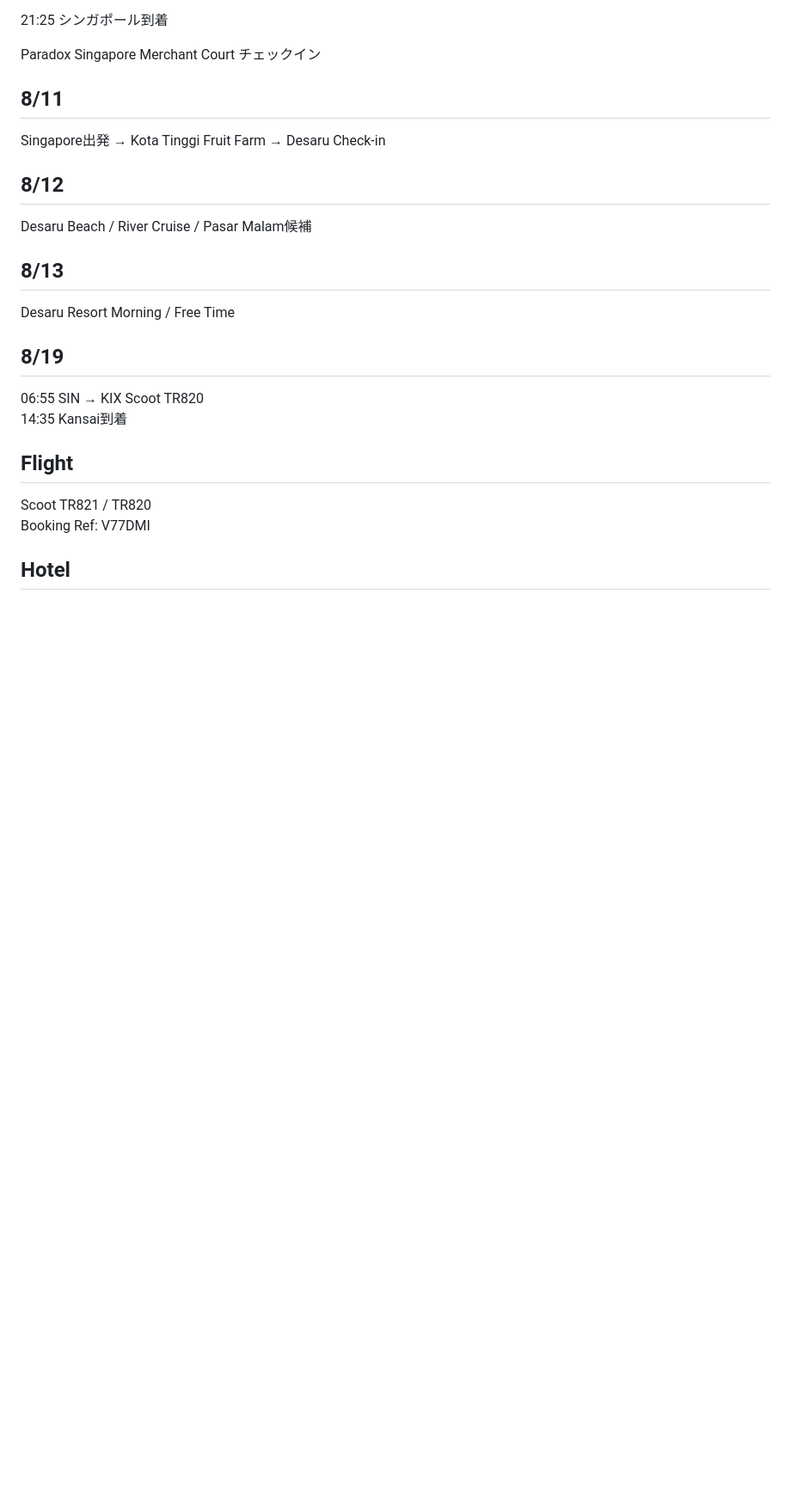
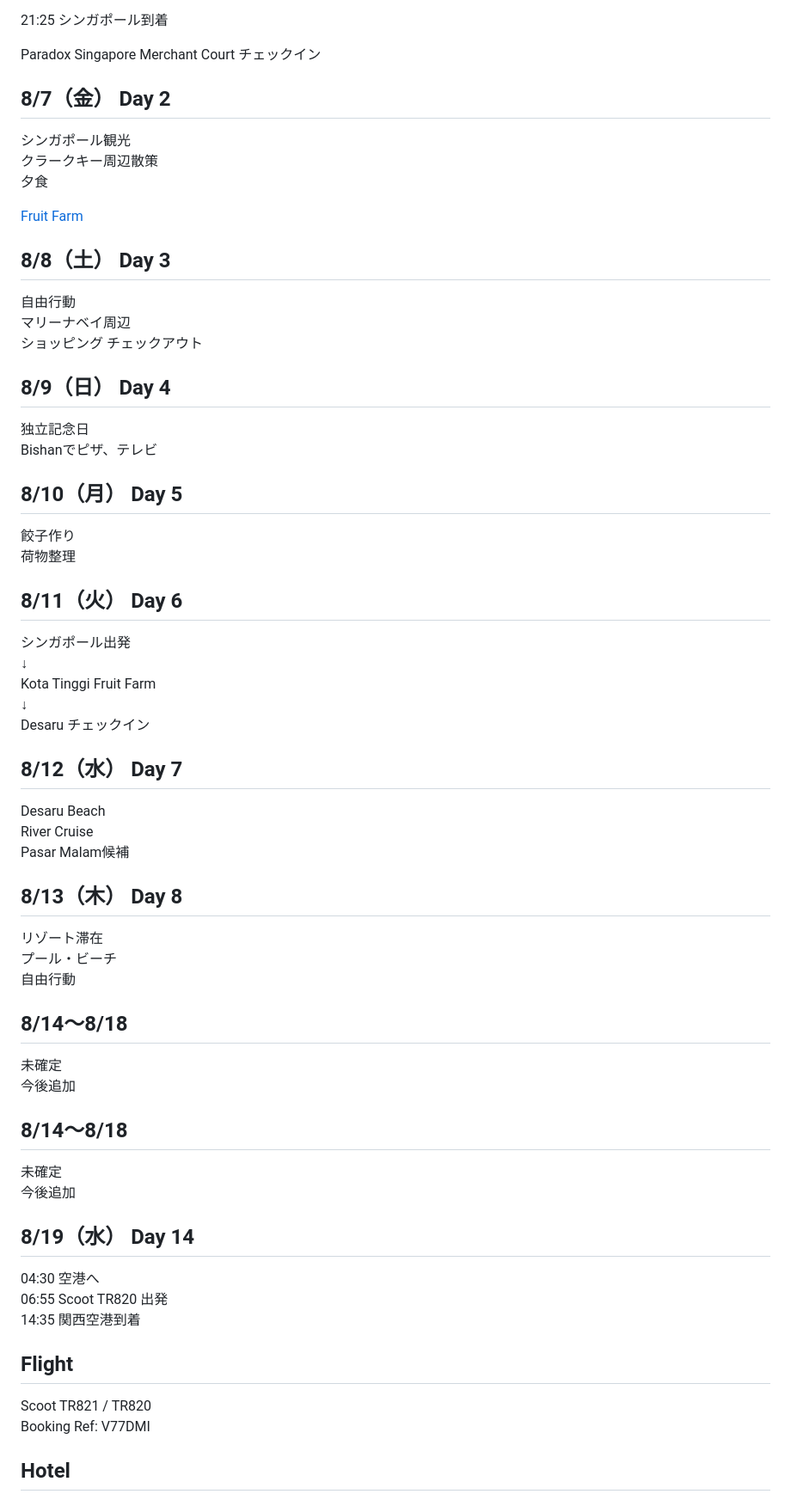
Before and after one commit to jinbei02-del/Singapore-Trip-2026, a Markdown page: README.md, the part around the change. Shown at 86% size. GitHub-like rendering; blank space fills up the shorter version.

Commit message:
README.md を更新

```diff
--- a/README.md
+++ b/README.md
@@ -59,10 +59,102 @@ Paradox Singapore Merchant Court チェックイン
 
 </div>
 
-<div class="card"><h2>8/11</h2><p>Singapore出発 → Kota Tinggi Fruit Farm → Desaru Check-in</p></div>
-<div class="card"><h2>8/12</h2><p>Desaru Beach / River Cruise / Pasar Malam候補</p></div>
-<div class="card"><h2>8/13</h2><p>Desaru Resort Morning / Free Time</p></div>
-<div class="card"><h2>8/19</h2><p>06:55 SIN → KIX Scoot TR820<br>14:35 Kansai到着</p></div>
+<div class="card">
+<h2>8/7（金） Day 2</h2>
+<p>
+シンガポール観光<br>
+クラークキー周辺散策<br>
+夕食
+
+<a class="btn"
+href="https://www.google.com/maps/search/Kota+Tinggi+Fruit+Farm"
+target="_blank">
+Fruit Farm
+</a>
+
+</p>
+</div>
+
+<div class="card">
+<h2>8/8（土） Day 3</h2>
+<p>
+自由行動<br>
+マリーナベイ周辺<br>
+ショッピング
+チェックアウト
+</p>
+</div>
+
+<div class="card">
+<h2>8/9（日） Day 4</h2>
+<p>
+独立記念日<br>
+Bishanでピザ、テレビ
+</p>
+</div>
+
+<div class="card">
+<h2>8/10（月） Day 5</h2>
+<p>
+餃子作り<br>
+荷物整理
+</p>
+</div>
+
+<div class="card">
+<h2>8/11（火） Day 6</h2>
+<p>
+シンガポール出発<br>
+↓<br>
+Kota Tinggi Fruit Farm<br>
+↓<br>
+Desaru チェックイン
+</p>
+</div>
+
+<div class="card">
+<h2>8/12（水） Day 7</h2>
+<p>
+Desaru Beach<br>
+River Cruise<br>
+Pasar Malam候補
+</p>
+</div>
+
+<div class="card">
+<h2>8/13（木） Day 8</h2>
+<p>
+リゾート滞在<br>
+プール・ビーチ<br>
+自由行動
+</p>
+</div>
+
+<div class="card">
+<h2>8/14〜8/18</h2>
+<p>
+未確定<br>
+今後追加
+</p>
+</div>
+
+<div class="card">
+<h2>8/14〜8/18</h2>
+<p>
+未確定<br>
+今後追加
+</p>
+</div>
+
+<div class="card">
+<h2>8/19（水） Day 14</h2>
+<p>
+04:30 空港へ<br>
+06:55 Scoot TR820 出発<br>
+14:35 関西空港到着
+</p>
+</div>
+
 </section>
 
 <section id="booking" class="page">
```
